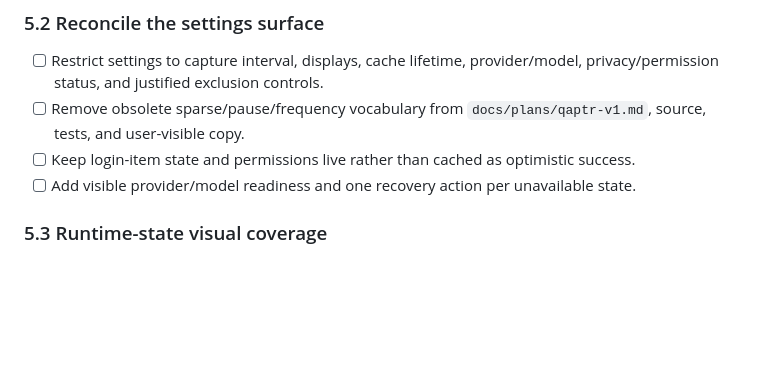
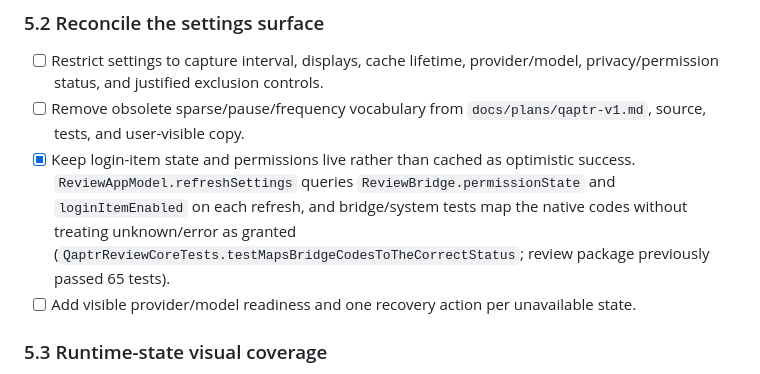
Before and after one commit to tayoonabule/qaptr, a Markdown page: docs/plans/qaptr-next-session-todos.md, the part around the change. Drawn GitHub-style; blank space fills up the shorter version.

Commit message:
docs: record live settings state evidence

```diff
--- a/docs/plans/qaptr-next-session-todos.md
+++ b/docs/plans/qaptr-next-session-todos.md
@@ -165,7 +165,7 @@
 ### 5.2 Reconcile the settings surface
 - [ ] Restrict settings to capture interval, displays, cache lifetime, provider/model, privacy/permission status, and justified exclusion controls.
 - [ ] Remove obsolete sparse/pause/frequency vocabulary from `docs/plans/qaptr-v1.md`, source, tests, and user-visible copy.
-- [ ] Keep login-item state and permissions live rather than cached as optimistic success.
+- [x] Keep login-item state and permissions live rather than cached as optimistic success. `ReviewAppModel.refreshSettings` queries `ReviewBridge.permissionState` and `loginItemEnabled` on each refresh, and bridge/system tests map the native codes without treating unknown/error as granted (`QaptrReviewCoreTests.testMapsBridgeCodesToTheCorrectStatus`; review package previously passed 65 tests).
 - [ ] Add visible provider/model readiness and one recovery action per unavailable state.
 
 ### 5.3 Runtime-state visual coverage
```
